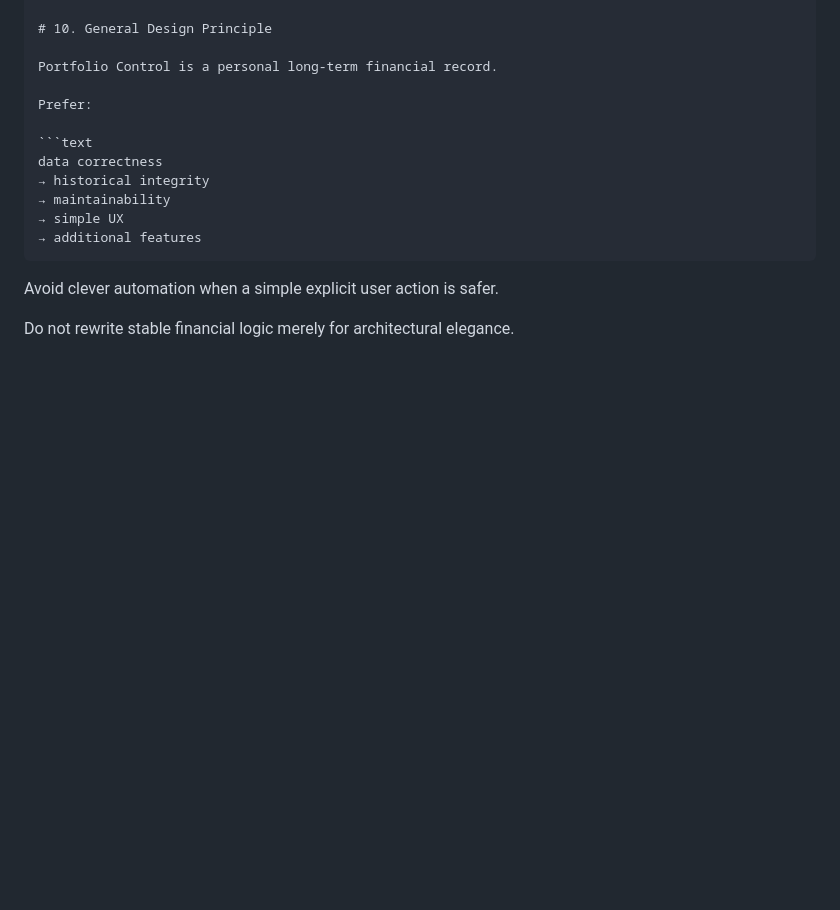
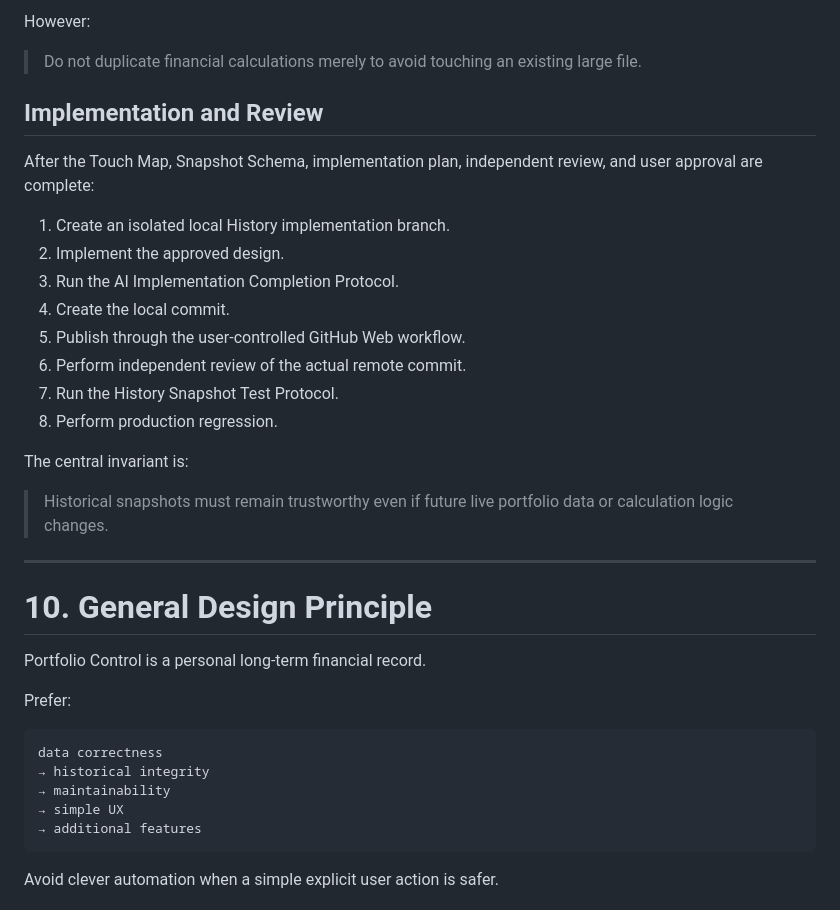
Before and after one commit to sinyong-0904/portfolio-control, a Markdown page: PROJECT_HANDOFF.md, the part around one of its changes. Drawn GitHub-style; blank space fills up the shorter version.

```diff
--- a/PROJECT_HANDOFF.md
+++ b/PROJECT_HANDOFF.md
@@ -624,3 +673,26 @@ Portfolio Control v3.3.2 Pre-History Stable - 2026-09-04
+However:
+
+> Do not duplicate financial calculations merely to avoid touching an existing large file.
+
+## Implementation and Review
+
+After the Touch Map, Snapshot Schema, implementation plan, independent review, and user approval are complete:
+
+1. Create an isolated local History implementation branch.
+2. Implement the approved design.
+3. Run the AI Implementation Completion Protocol.
+4. Create the local commit.
+5. Publish through the user-controlled GitHub Web workflow.
+6. Perform independent review of the actual remote commit.
+7. Run the History Snapshot Test Protocol.
+8. Perform production regression.
+
+The central invariant is:
+
+> Historical snapshots must remain trustworthy even if future live portfolio data or calculation logic changes.
+
+---
+
 
 # 10. General Design Principle
 
```
Also changed, not shown: other parts of PROJECT_HANDOFF.md (+126 -14 lines).
